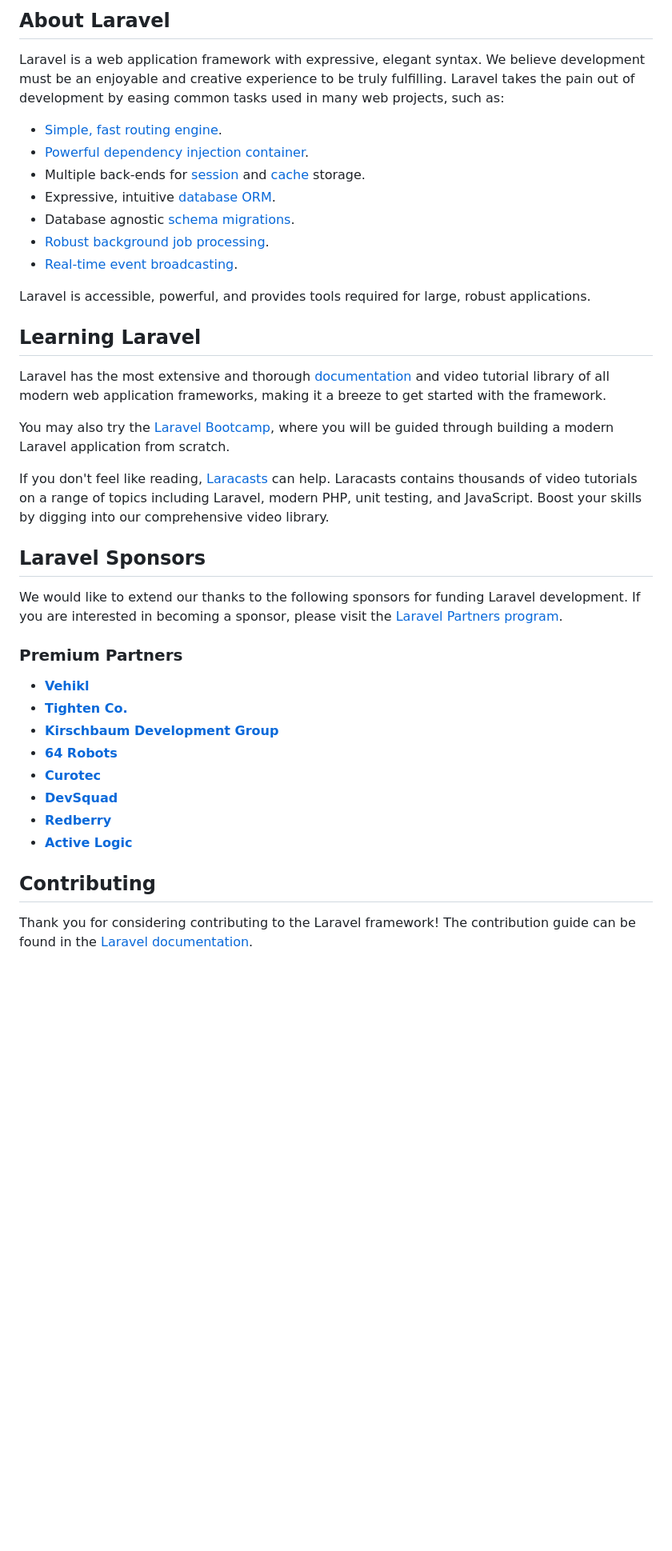
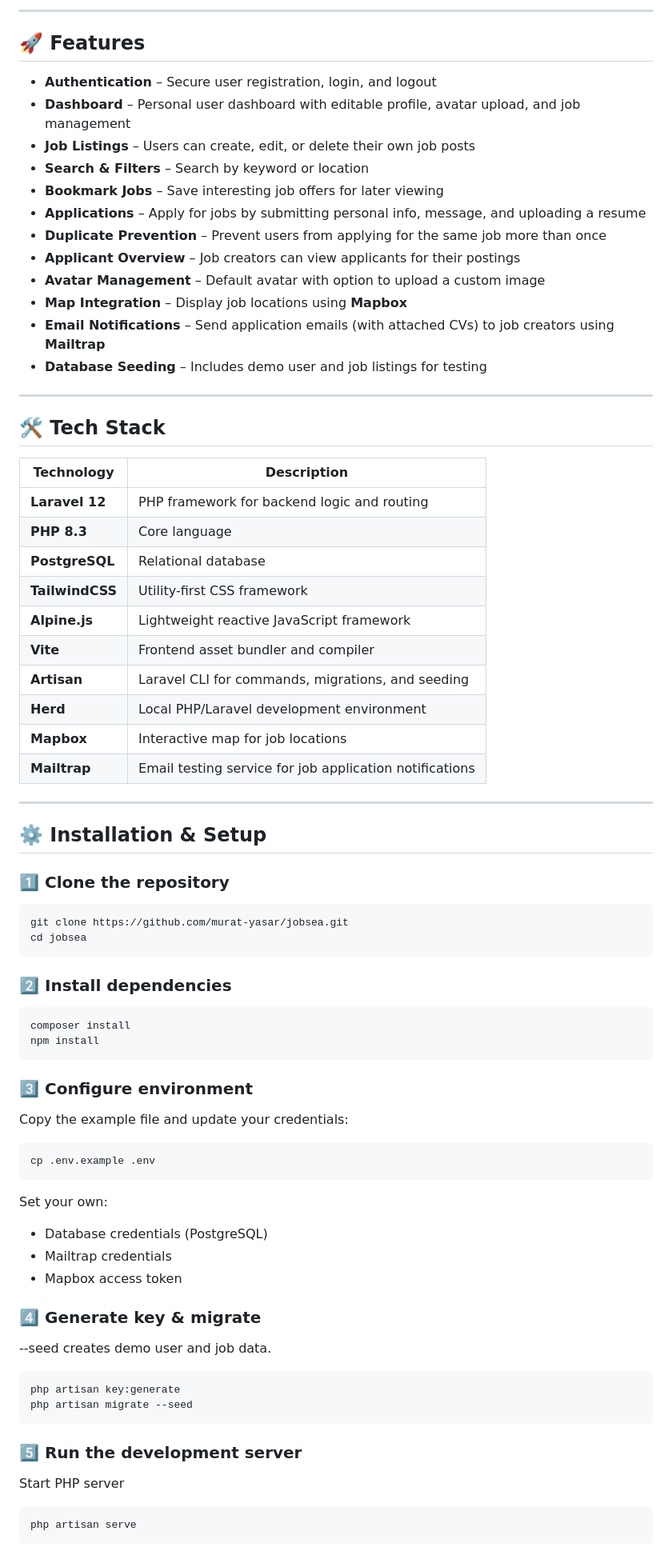
Before and after one commit to murat-yasar/jobsea, a Markdown page: README.md, the part around one of its changes. Shown at 80% size. GitHub-like rendering; blank space fills up the shorter version.

````diff
--- a/README.md
+++ b/README.md
@@ -9,42 +5,75 @@
 
-## About Laravel
+---
 
-Laravel is a web application framework with expressive, elegant syntax. We believe development must be an enjoyable and creative experience to be truly fulfilling. Laravel takes the pain out of development by easing common tasks used in many web projects, such as:
+## 🚀 Features
 
-- [Simple, fast routing engine](https://laravel.com/docs/routing).
-- [Powerful dependency injection container](https://laravel.com/docs/container).
-- Multiple back-ends for [session](https://laravel.com/docs/session) and [cache](https://laravel.com/docs/cache) storage.
-- Expressive, intuitive [database ORM](https://laravel.com/docs/eloquent).
-- Database agnostic [schema migrations](https://laravel.com/docs/migrations).
-- [Robust background job processing](https://laravel.com/docs/queues).
-- [Real-time event broadcasting](https://laravel.com/docs/broadcasting).
+- **Authentication** – Secure user registration, login, and logout
+- **Dashboard** – Personal user dashboard with editable profile, avatar upload, and job management
+- **Job Listings** – Users can create, edit, or delete their own job posts
+- **Search & Filters** – Search by keyword or location
+- **Bookmark Jobs** – Save interesting job offers for later viewing
+- **Applications** – Apply for jobs by submitting personal info, message, and uploading a resume
+- **Duplicate Prevention** – Prevent users from applying for the same job more than once
+- **Applicant Overview** – Job creators can view applicants for their postings
+- **Avatar Management** – Default avatar with option to upload a custom image
+- **Map Integration** – Display job locations using **Mapbox**
+- **Email Notifications** – Send application emails (with attached CVs) to job creators using **Mailtrap**
+- **Database Seeding** – Includes demo user and job listings for testing
 
-Laravel is accessible, powerful, and provides tools required for large, robust applications.
+---
 
-## Learning Laravel
+## 🛠️ Tech Stack
 
-Laravel has the most extensive and thorough [documentation](https://laravel.com/docs) and video tutorial library of all modern web application frameworks, making it a breeze to get started with the framework.
+| Technology | Description |
+|-------------|-------------|
+| **Laravel 12** | PHP framework for backend logic and routing |
+| **PHP 8.3** | Core language |
+| **PostgreSQL** | Relational database |
+| **TailwindCSS** | Utility-first CSS framework |
+| **Alpine.js** | Lightweight reactive JavaScript framework |
+| **Vite** | Frontend asset bundler and compiler |
+| **Artisan** | Laravel CLI for commands, migrations, and seeding |
+| **Herd** | Local PHP/Laravel development environment |
+| **Mapbox** | Interactive map for job locations |
+| **Mailtrap** | Email testing service for job application notifications |
 
-You may also try the [Laravel Bootcamp](https://bootcamp.laravel.com), where you will be guided through building a modern Laravel application from scratch.
+---
 
-If you don't feel like reading, [Laracasts](https://laracasts.com) can help. Laracasts contains thousands of video tutorials on a range of topics including Laravel, modern PHP, unit testing, and JavaScript. Boost your skills by digging into our comprehensive video library.
+## ⚙️ Installation & Setup
 
-## Laravel Sponsors
+### 1️⃣ Clone the repository
+```bash
+git clone https://github.com/murat-yasar/jobsea.git
+cd jobsea
+```
 
-We would like to extend our thanks to the following sponsors for funding Laravel development. If you are interested in becoming a sponsor, please visit the [Laravel Partners program](https://partners.laravel.com).
+### 2️⃣ Install dependencies
+```bash
+composer install
+npm install
+```
 
-### Premium Partners
+### 3️⃣ Configure environment
+Copy the example file and update your credentials:
+```bash
+cp .env.example .env
+```
 
-- **[Vehikl](https://vehikl.com)**
-- **[Tighten Co.](https://tighten.co)**
-- **[Kirschbaum Development Group](https://kirschbaumdevelopment.com)**
-- **[64 Robots](https://64robots.com)**
-- **[Curotec](https://www.curotec.com/services/technologies/laravel)**
-- **[DevSquad](https://devsquad.com/hire-laravel-developers)**
-- **[Redberry](https://redberry.international/laravel-development)**
-- **[Active Logic](https://activelogic.com)**
+Set your own:
+- Database credentials (PostgreSQL)
+- Mailtrap credentials
+- Mapbox access token
 
-## Contributing
+### 4️⃣ Generate key & migrate
+--seed creates demo user and job data.
+```bash
+php artisan key:generate
+php artisan migrate --seed
+```
 
-Thank you for considering contributing to the Laravel framework! The contribution guide can be found in the [Laravel documentation](https://laravel.com/docs/contributions).
+### 5️⃣ Run the development server
+Start PHP server
+```bash
+php artisan serve
+```
 
````
Also changed, not shown: other parts of README.md (+60 -24 lines).
